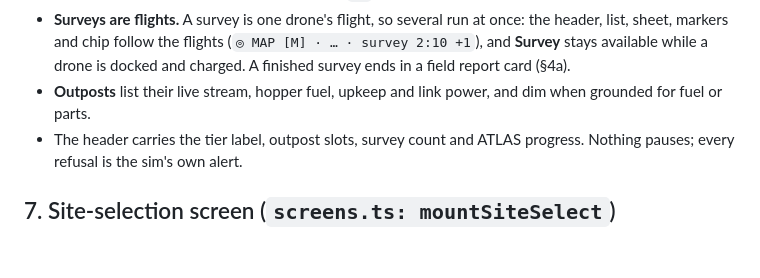
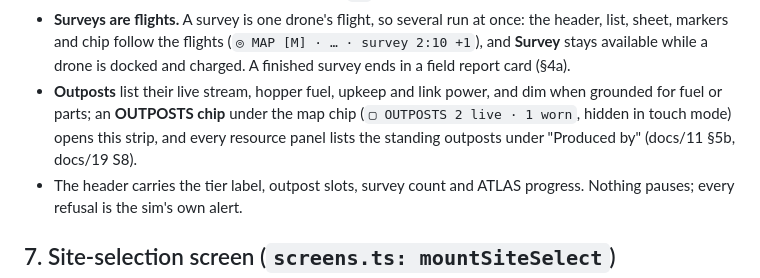
Before and after one commit to YourLifewithAI/Moonshots-Base-Builder, a Markdown page: docs/07-ui-design.md, the part around the change. Rendered like a GitHub page; blank space fills up the shorter version.

```diff
--- a/docs/07-ui-design.md
+++ b/docs/07-ui-design.md
@@ -481,7 +481,10 @@ holds 8–16 cards instead of the ~100 of the old one-screen board.
   drone is docked and charged. A finished survey ends in a field report card
   (§4a).
 - **Outposts** list their live stream, hopper fuel, upkeep and link power,
-  and dim when grounded for fuel or parts.
+  and dim when grounded for fuel or parts; an **OUTPOSTS chip** under the map
+  chip (`▢ OUTPOSTS 2 live · 1 worn`, hidden in touch mode) opens this strip,
+  and every resource panel lists the standing outposts under "Produced by"
+  (docs/11 §5b, docs/19 S8).
 - The header carries the tier label, outpost slots, survey count and ATLAS
   progress. Nothing pauses; every refusal is the sim's own alert.
 
```
Also changed, not shown: docs/06-art-direction.md (+4 -4 lines).
